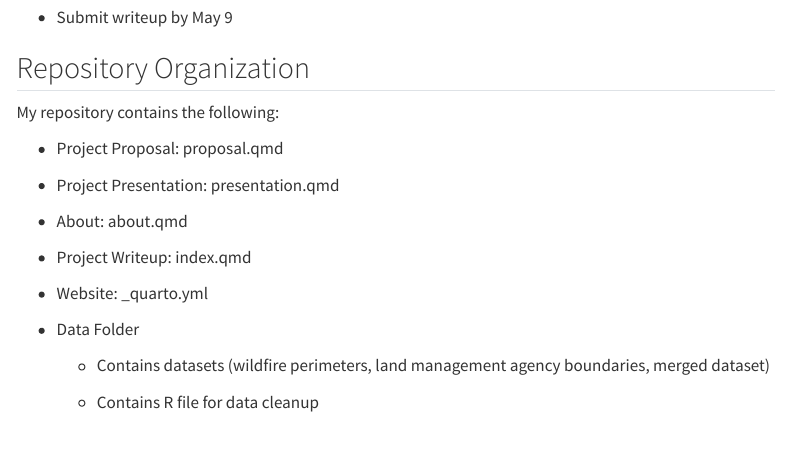
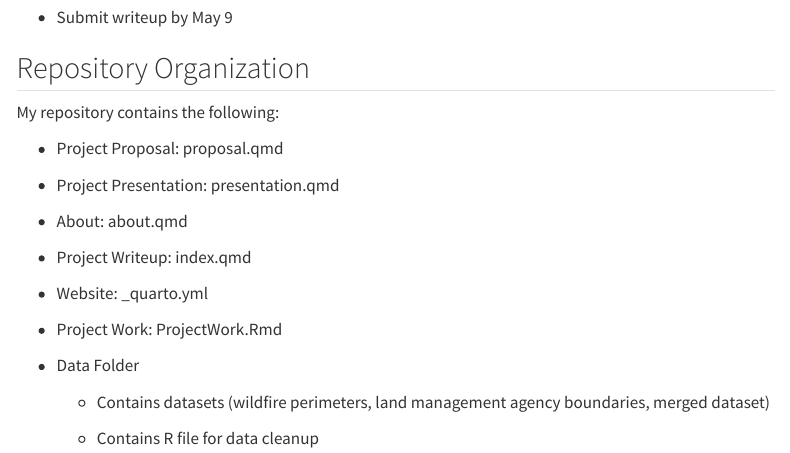
Before and after one commit to math241s24/project-02-kiana, a Quarto document (proposal.qmd): the page in a window 1100 px wide, from 1630 px down. Rendered offline with R 4.5, knitr and Pandoc in place of Quarto, with nearby package versions; menus at the side of the page are left out.

Commit message:
Update proposal.qmd

```diff
--- a/proposal.qmd
+++ b/proposal.qmd
@@ -84,6 +84,8 @@ My repository contains the following:
 
 -   Website: \_quarto.yml
 
+-   Project Work: ProjectWork.Rmd
+
 -   Data Folder
 
     -   Contains datasets (wildfire perimeters, land management agency boundaries, merged dataset)
```
